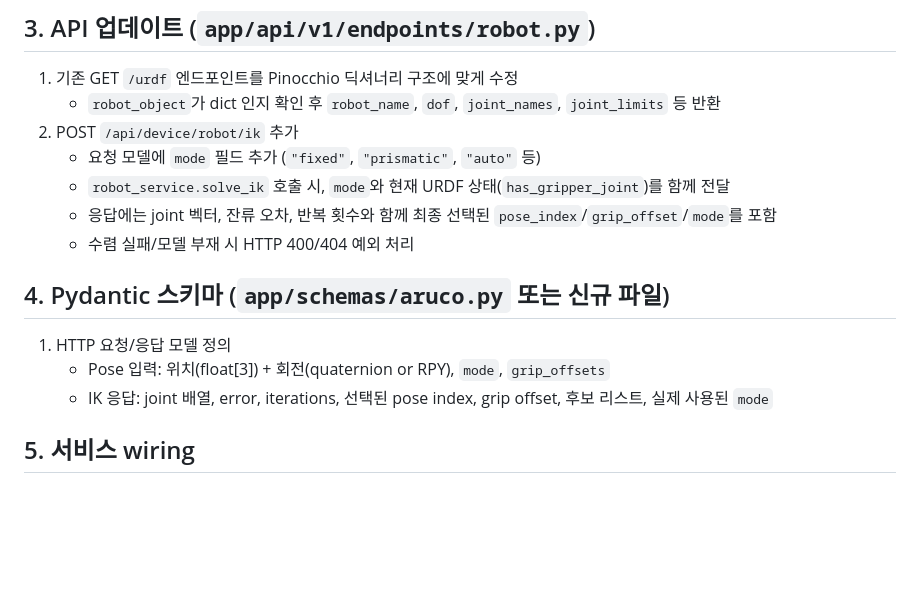
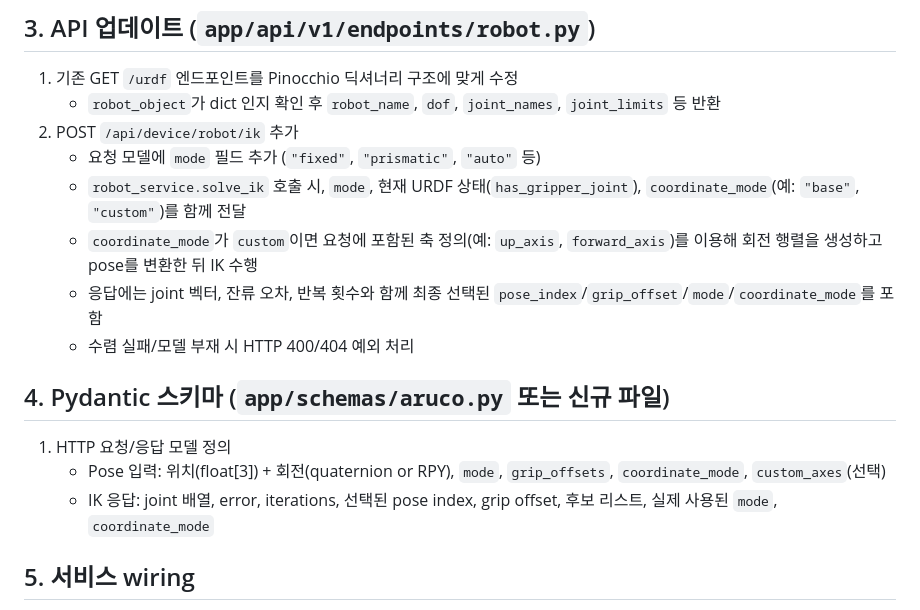
Before and after one commit to gj3447/EnterpriseBinpickingServer, a Markdown page: docs/robot_ik_implementation.md, the part around the change. Rendered like a GitHub page; blank space fills up the shorter version.

```diff
--- a/docs/robot_ik_implementation.md
+++ b/docs/robot_ik_implementation.md
@@ -34,14 +34,15 @@
    - `robot_object`가 dict 인지 확인 후 `robot_name`, `dof`, `joint_names`, `joint_limits` 등 반환
 2. POST `/api/device/robot/ik` 추가
    - 요청 모델에 `mode` 필드 추가 (`"fixed"`, `"prismatic"`, `"auto"` 등)
-   - `robot_service.solve_ik` 호출 시, `mode`와 현재 URDF 상태(`has_gripper_joint`)를 함께 전달
-   - 응답에는 joint 벡터, 잔류 오차, 반복 횟수와 함께 최종 선택된 `pose_index`/`grip_offset`/`mode`를 포함
+   - `robot_service.solve_ik` 호출 시, `mode`, 현재 URDF 상태(`has_gripper_joint`), `coordinate_mode`(예: `"base"`, `"custom"`)를 함께 전달
+   - `coordinate_mode`가 `custom`이면 요청에 포함된 축 정의(예: `up_axis`, `forward_axis`)를 이용해 회전 행렬을 생성하고 pose를 변환한 뒤 IK 수행
+   - 응답에는 joint 벡터, 잔류 오차, 반복 횟수와 함께 최종 선택된 `pose_index`/`grip_offset`/`mode`/`coordinate_mode`를 포함
    - 수렴 실패/모델 부재 시 HTTP 400/404 예외 처리
 
 ## 4. Pydantic 스키마 (`app/schemas/aruco.py` 또는 신규 파일)
 1. HTTP 요청/응답 모델 정의
-   - Pose 입력: 위치(float[3]) + 회전(quaternion or RPY), `mode`, `grip_offsets`
-   - IK 응답: joint 배열, error, iterations, 선택된 pose index, grip offset, 후보 리스트, 실제 사용된 `mode`
+   - Pose 입력: 위치(float[3]) + 회전(quaternion or RPY), `mode`, `grip_offsets`, `coordinate_mode`, `custom_axes`(선택)
+   - IK 응답: joint 배열, error, iterations, 선택된 pose index, grip offset, 후보 리스트, 실제 사용된 `mode`, `coordinate_mode`
 
 ## 5. 서비스 wiring
 - `app/dependencies.py`는 이미 싱글턴 인스턴스를 제공하므로 별도 수정 불필요
```
Also changed, not shown: docs/robot_ik_plan.md (+7 -2 lines).
